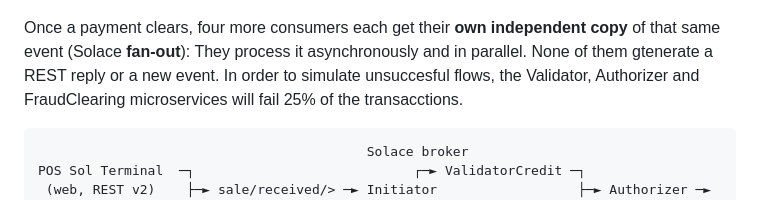
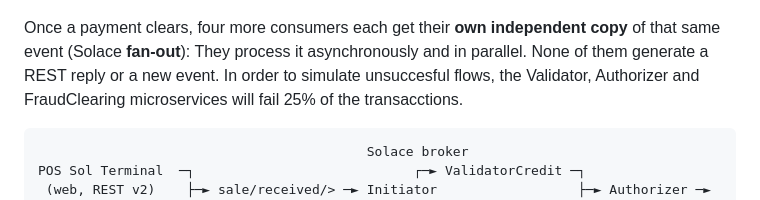
Before and after one commit to solacese/sol-creditcard-payments, a Markdown page: README.md, the part around the change. Drawn GitHub-style.

````diff
--- a/README.md
+++ b/README.md
@@ -9,7 +9,7 @@ Everything up to `sale/cleared/>` is a **synchronous processing chain** — each
 
 ![Payment Event Flow](/images/payment-sync-flow.png)
 
-Once a payment clears, four more consumers each get their **own independent copy** of that same event (Solace **fan-out**): They process it asynchronously and in parallel. None of them gtenerate a REST reply or a new event.
+Once a payment clears, four more consumers each get their **own independent copy** of that same event (Solace **fan-out**): They process it asynchronously and in parallel. None of them generate a REST reply or a new event.
 In order to simulate unsuccesful flows, the Validator, Authorizer and FraudClearing microservices will fail 25% of the transacctions.
 
 ```
````
